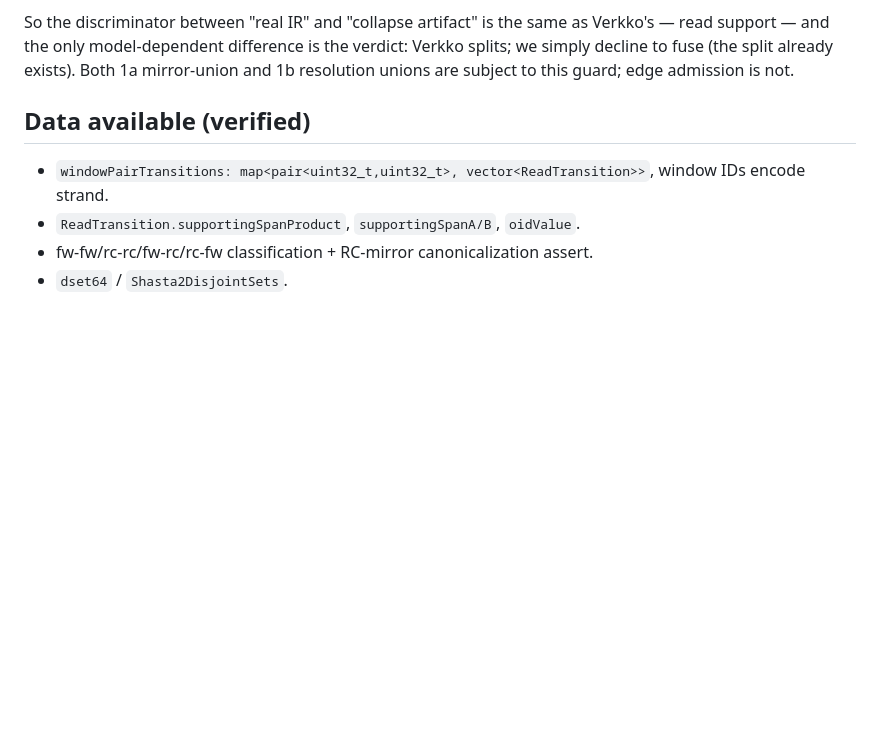
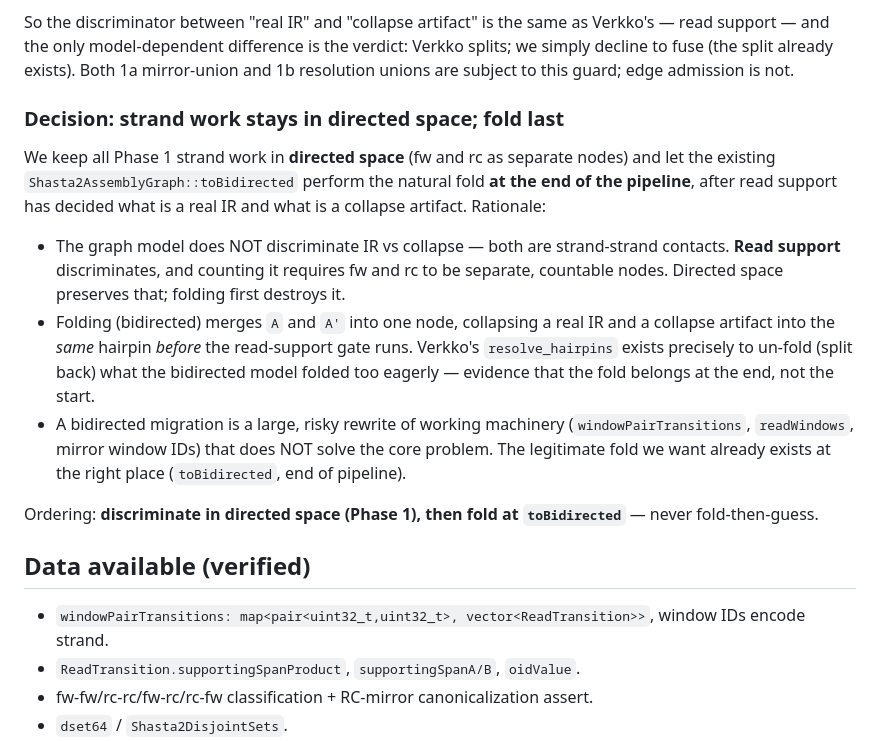
Before and after one commit to kokyriakidis/dinara, a Markdown page: docs/dev/Gate2-StrandSeparatedBackbone.md, the part around the change. Rendered like a GitHub page; blank space fills up the shorter version.

Commit message:
Gate 2: lock decision to keep strand work in directed space, fold last
Phase 1 strand discrimination stays in directed space (fw/rc as separate,
countable nodes); the existing toBidirected does the natural fold at the end of
the pipeline, after read support has decided IR vs collapse. The graph model
does not discriminate the two — read support does, and counting it requires
separate strand nodes. Folding first (bidirected migration) merges A and A'
before the gate runs, which is exactly what Verkko's resolve_hairpins has to
un-fold. Migration would be a large rewrite that does not solve the core
problem; the fold we want already exists at toBidirected.

```diff
--- a/docs/dev/Gate2-StrandSeparatedBackbone.md
+++ b/docs/dev/Gate2-StrandSeparatedBackbone.md
@@ -177,6 +177,30 @@ Verkko splits; we simply decline to fuse (the split already exists). Both 1a
 mirror-union and 1b resolution unions are subject to this guard; edge admission
 is not.
 
+### Decision: strand work stays in directed space; fold last
+
+We keep all Phase 1 strand work in **directed space** (fw and rc as separate
+nodes) and let the existing `Shasta2AssemblyGraph::toBidirected` perform the
+natural fold **at the end of the pipeline**, after read support has decided what
+is a real IR and what is a collapse artifact. Rationale:
+
+- The graph model does NOT discriminate IR vs collapse — both are strand-strand
+  contacts. **Read support** discriminates, and counting it requires fw and rc to
+  be separate, countable nodes. Directed space preserves that; folding first
+  destroys it.
+- Folding (bidirected) merges `A` and `A'` into one node, collapsing a real IR
+  and a collapse artifact into the *same* hairpin *before* the read-support gate
+  runs. Verkko's `resolve_hairpins` exists precisely to un-fold (split back) what
+  the bidirected model folded too eagerly — evidence that the fold belongs at the
+  end, not the start.
+- A bidirected migration is a large, risky rewrite of working machinery
+  (`windowPairTransitions`, `readWindows`, mirror window IDs) that does NOT solve
+  the core problem. The legitimate fold we want already exists at the right place
+  (`toBidirected`, end of pipeline).
+
+Ordering: **discriminate in directed space (Phase 1), then fold at
+`toBidirected`** — never fold-then-guess.
+
 ## Data available (verified)
 
 - `windowPairTransitions: map<pair<uint32_t,uint32_t>, vector<ReadTransition>>`,
```
